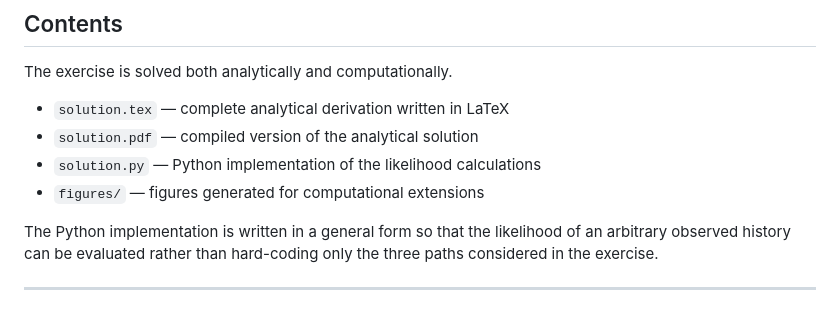
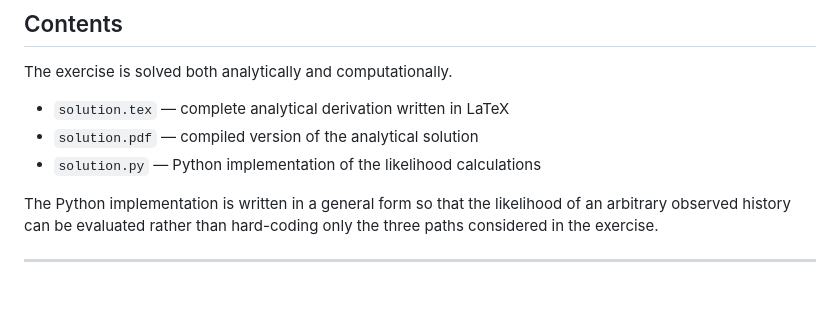
Before and after one commit to francescomaccio/Recursive-Macroeconomics, a Markdown page: chapter_02_Time_Series/exercise_2_1/README.md, the part around the change. Drawn GitHub-style.

```diff
--- a/chapter_02_Time_Series/exercise_2_1/README.md
+++ b/chapter_02_Time_Series/exercise_2_1/README.md
@@ -59,7 +59,6 @@ The exercise is solved both analytically and computationally.
 - `solution.tex` — complete analytical derivation written in LaTeX
 - `solution.pdf` — compiled version of the analytical solution
 - `solution.py` — Python implementation of the likelihood calculations
-- `figures/` — figures generated for computational extensions
 
 The Python implementation is written in a general form so that the likelihood of an arbitrary observed history can be evaluated rather than hard-coding only the three paths considered in the exercise.
 
```
